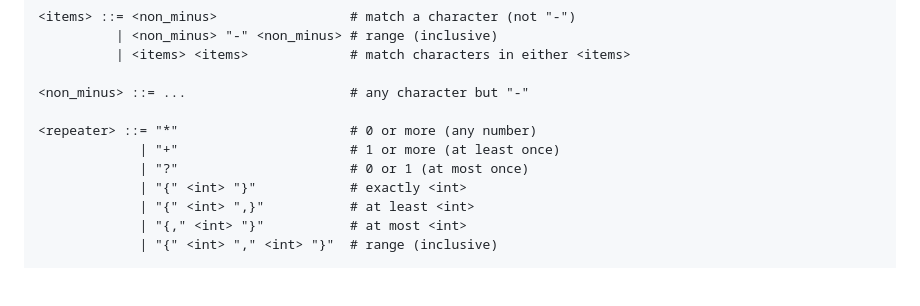
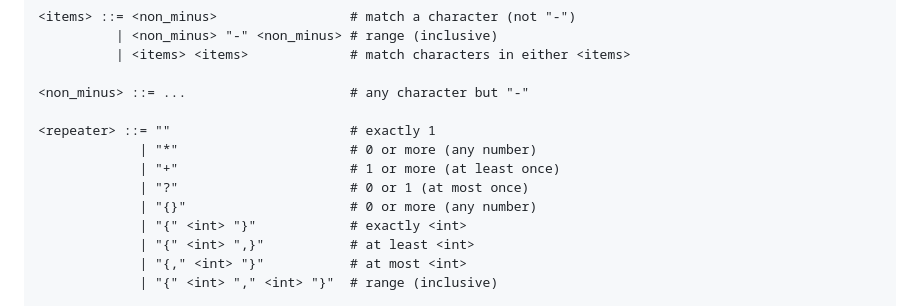
Before and after one commit to arthur-jacquin/edit, a Markdown page: cheatsheet.md, the part around the change. Drawn GitHub-style; blank space fills up the shorter version.

Commit message:
fix: unified modifiers syntax

```diff
--- a/cheatsheet.md
+++ b/cheatsheet.md
@@ -91,9 +91,11 @@
 
     <non_minus> ::= ...                     # any character but "-"
 
-    <repeater> ::= "*"                      # 0 or more (any number)
+    <repeater> ::= ""                       # exactly 1
+                 | "*"                      # 0 or more (any number)
                  | "+"                      # 1 or more (at least once)
                  | "?"                      # 0 or 1 (at most once)
+                 | "{}"                     # 0 or more (any number)
                  | "{" <int> "}"            # exactly <int>
                  | "{" <int> ",}"           # at least <int>
                  | "{," <int> "}"           # at most <int>
```
